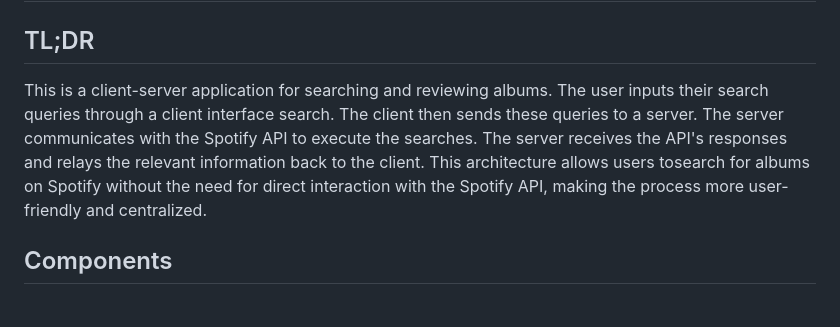
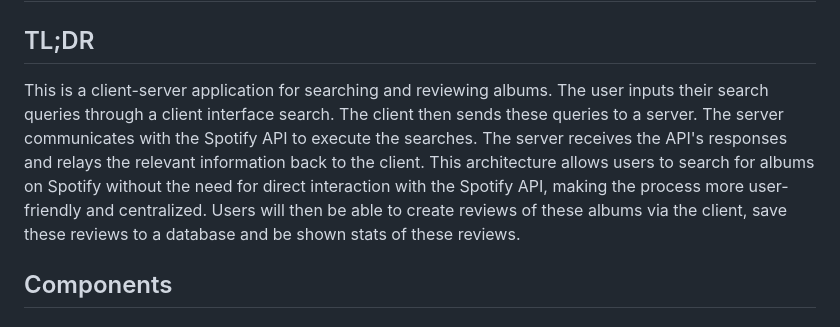
Before and after one commit to nickpetronino/CS_Capstone, a Markdown page: dev-docs/TopLevelDesign.md, the part around the change. GitHub-like rendering.

```diff
--- a/dev-docs/TopLevelDesign.md
+++ b/dev-docs/TopLevelDesign.md
@@ -2,7 +2,7 @@
 
 ## TL;DR
 
-This is a client-server application for searching and reviewing albums. The user inputs their search queries through a client interface search. The client then sends these queries to a server. The server communicates with the Spotify API to execute the searches. The server receives the API's responses and relays the relevant information back to the client. This architecture allows users tosearch for albums on Spotify without the need for direct interaction with the Spotify API, making the process more user-friendly and centralized.
+This is a client-server application for searching and reviewing albums. The user inputs their search queries through a client interface search. The client then sends these queries to a server. The server communicates with the Spotify API to execute the searches. The server receives the API's responses and relays the relevant information back to the client. This architecture allows users to search for albums on Spotify without the need for direct interaction with the Spotify API, making the process more user-friendly and centralized. Users will then be able to create reviews of these albums via the client, save these reviews to a database and be shown stats of these reviews.
 
 ## Components
 
```
